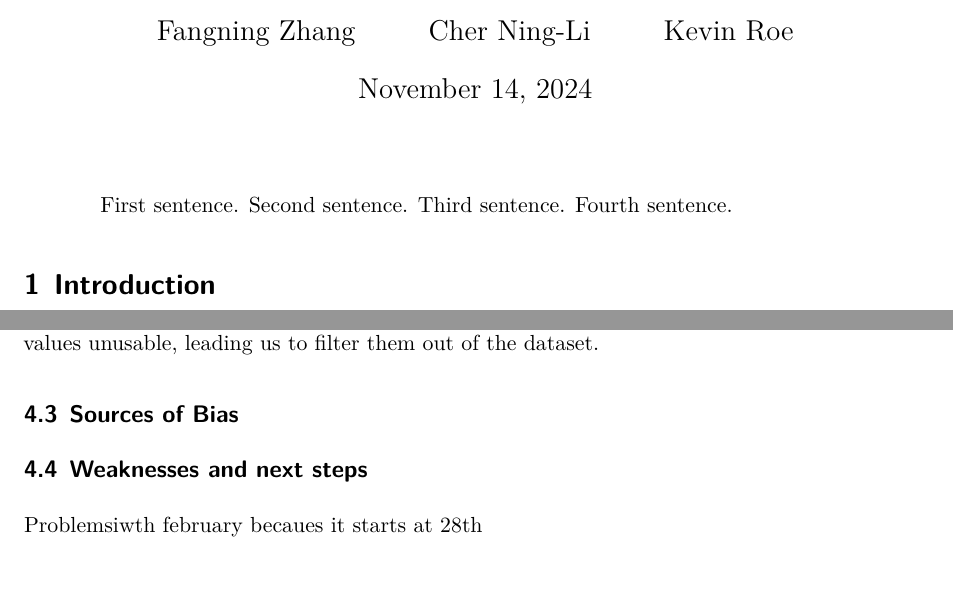
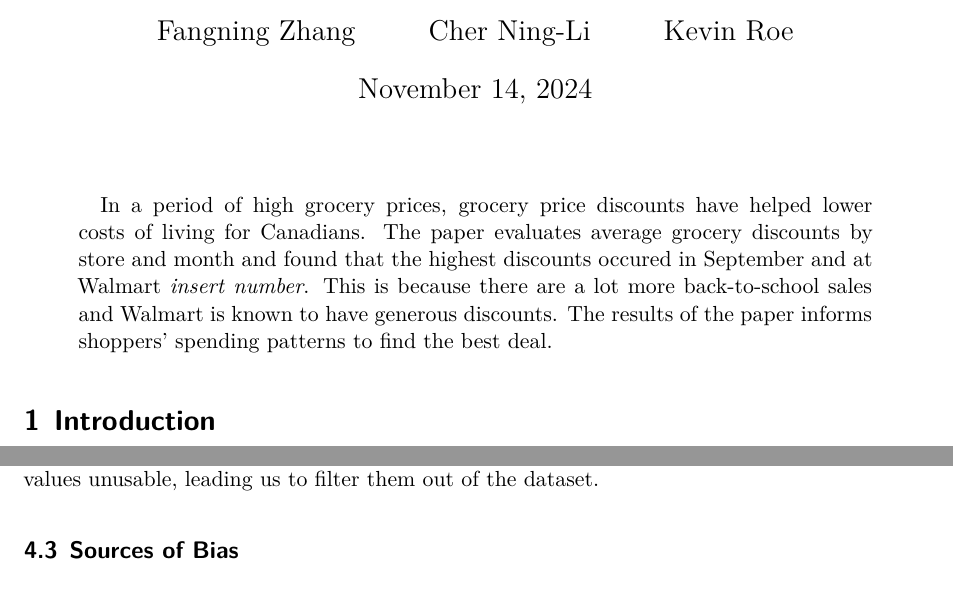
Before and after one commit to Kanghyunroe/grocery_discount, a Quarto document (paper/paper.qmd): two parts of pages 1 and 2 of 4, joined at a grey line, cut so that both start at the same text. Rendered offline with R 4.5, knitr and Pandoc in place of Quarto, then LaTeX, with nearby package versions.

Commit message:
updated abstract

```diff
--- a/paper/paper.qmd
+++ b/paper/paper.qmd
@@ -7,7 +7,7 @@ author:
 thanks: "Code and data are available at: [https://github.com/Kanghyunroe/grocery_discount](https://github.com/Kanghyunroe/grocery_discount)."
 date: today
 date-format: long
-abstract: "First sentence. Second sentence. Third sentence. Fourth sentence."
+abstract: "In a period of high grocery prices, grocery price discounts have helped lower costs of living for Canadians. The paper evaluates average grocery discounts by store and month and found that the highest discounts occured in September and at Walmart *insert number*. This is because there are a lot more back-to-school sales and Walmart is known to have generous discounts. The results of the paper informs shoppers' spending patterns to find the best deal."
 format: pdf
 number-sections: true
 bibliography: references.bib
@@ -77,9 +72,6 @@ Moreover, the database had a lot of errors where either discounts were not liste
 
 ## Sources of Bias {#sec-discussion-bias}
 
-## Weaknesses and next steps
-
-Problemsiwth february becaues it starts at 28th
 \newpage
 
 \appendix
```
Also changed, not shown: paper/paper.qmd (5 more changed lines).
